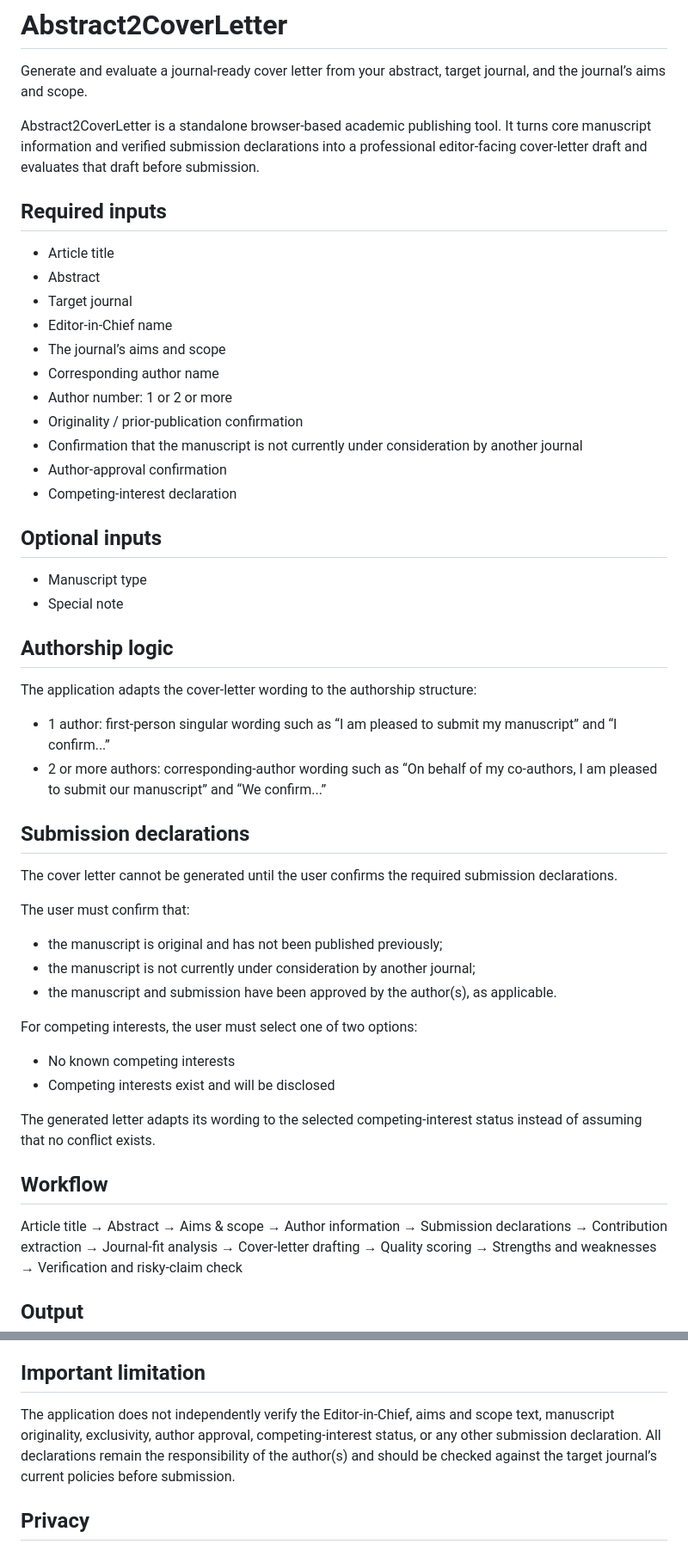
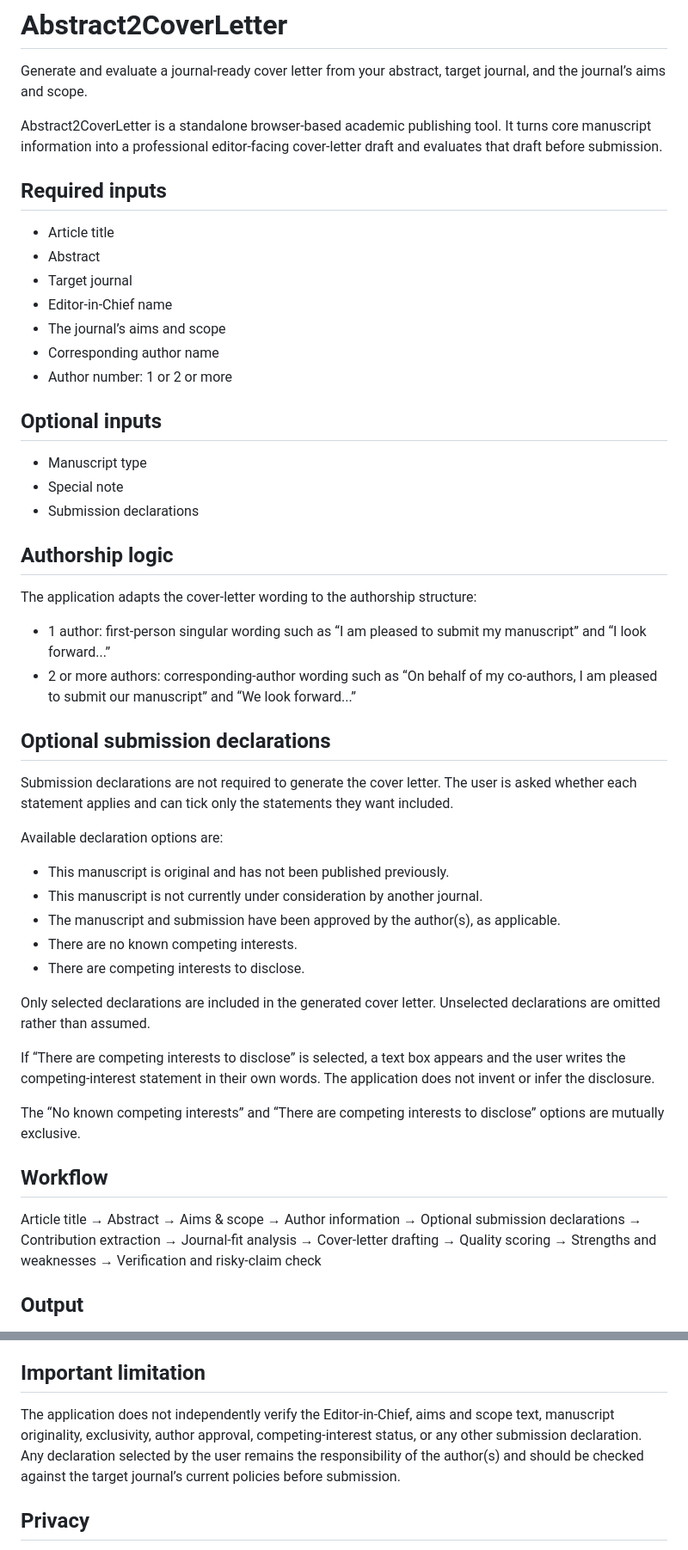
Before and after one commit to tdirsehan/abstract2coverletter, a Markdown page: README.md, 2 parts joined by grey strips. Shown at 86% size. Drawn GitHub-style.

Commit message:
Document optional submission declaration workflow

```diff
--- a/README.md
+++ b/README.md
@@ -2,7 +2,7 @@
 
 Generate and evaluate a journal-ready cover letter from your abstract, target journal, and the journal’s aims and scope.
 
-Abstract2CoverLetter is a standalone browser-based academic publishing tool. It turns core manuscript information and verified submission declarations into a professional editor-facing cover-letter draft and evaluates that draft before submission.
+Abstract2CoverLetter is a standalone browser-based academic publishing tool. It turns core manuscript information into a professional editor-facing cover-letter draft and evaluates that draft before submission.
 
 ## Required inputs
 
@@ -13,39 +13,37 @@ Abstract2CoverLetter is a standalone browser-based academic publishing tool. It
 - The journal’s aims and scope
 - Corresponding author name
 - Author number: 1 or 2 or more
-- Originality / prior-publication confirmation
-- Confirmation that the manuscript is not currently under consideration by another journal
-- Author-approval confirmation
-- Competing-interest declaration
 
 ## Optional inputs
 
 - Manuscript type
 - Special note
+- Submission declarations
 
 ## Authorship logic
 
 The application adapts the cover-letter wording to the authorship structure:
 
-- 1 author: first-person singular wording such as “I am pleased to submit my manuscript” and “I confirm...”
-- 2 or more authors: corresponding-author wording such as “On behalf of my co-authors, I am pleased to submit our manuscript” and “We confirm...”
+- 1 author: first-person singular wording such as “I am pleased to submit my manuscript” and “I look forward...”
+- 2 or more authors: corresponding-author wording such as “On behalf of my co-authors, I am pleased to submit our manuscript” and “We look forward...”
 
-## Submission declarations
+## Optional submission declarations
 
-The cover letter cannot be generated until the user confirms the required submission declarations.
+Submission declarations are not required to generate the cover letter. The user is asked whether each statement applies and can tick only the statements they want included.
 
-The user must confirm that:
+Available declaration options are:
 
-- the manuscript is original and has not been published previously;
-- the manuscript is not currently under consideration by another journal;
-- the manuscript and submission have been approved by the author(s), as applicable.
+- This manuscript is original and has not been published previously.
+- This manuscript is not currently under consideration by another journal.
+- The manuscript and submission have been approved by the author(s), as applicable.
+- There are no known competing interests.
+- There are competing interests to disclose.
 
-For competing interests, the user must select one of two options:
+Only selected declarations are included in the generated cover letter. Unselected declarations are omitted rather than assumed.
 
-- No known competing interests
-- Competing interests exist and will be disclosed
+If “There are competing interests to disclose” is selected, a text box appears and the user writes the competing-interest statement in their own words. The application does not invent or infer the disclosure.
 
-The generated letter adapts its wording to the selected competing-interest status instead of assuming that no conflict exists.
+The “No known competing interests” and “There are competing interests to disclose” options are mutually exclusive.
 
 ## Workflow
 
@@ -53,7 +51,7 @@ Article title
 → Abstract
 → Aims & scope
 → Author information
-→ Submission declarations
+→ Optional submission declarations
 → Contribution extraction
 → Journal-fit analysis
 → Cover-letter drafting
@@ -79,7 +77,7 @@ The application produces one journal-ready cover-letter draft and also provides:
 
 ## Important limitation
 
-The application does not independently verify the Editor-in-Chief, aims and scope text, manuscript originality, exclusivity, author approval, competing-interest status, or any other submission declaration. All declarations remain the responsibility of the author(s) and should be checked against the target journal’s current policies before submission.
+The application does not independently verify the Editor-in-Chief, aims and scope text, manuscript originality, exclusivity, author approval, competing-interest status, or any other submission declaration. Any declaration selected by the user remains the responsibility of the author(s) and should be checked against the target journal’s current policies before submission.
 
 ## Privacy
 
```
